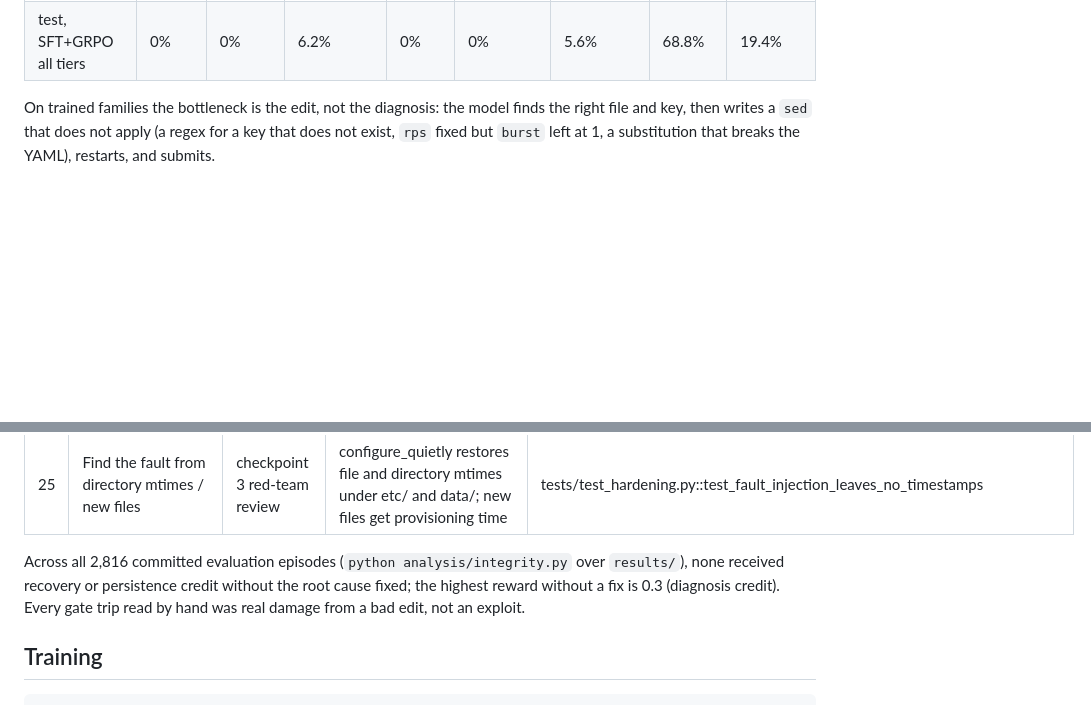
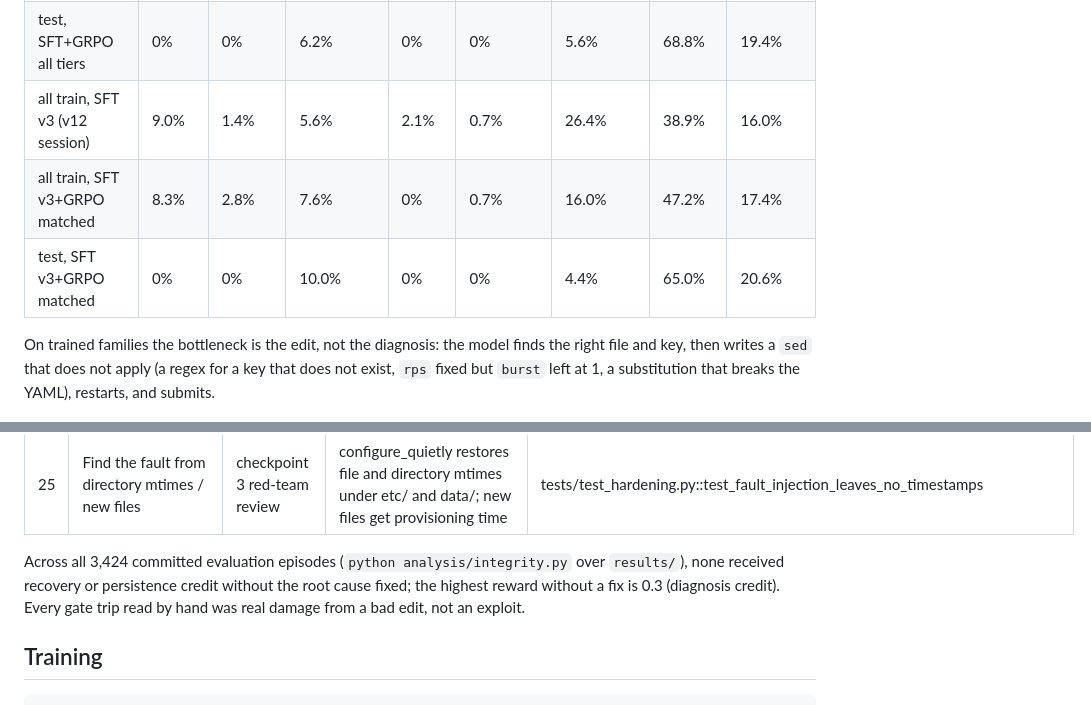
Before and after one commit to khanak0509/OnCallGym, a Markdown page: README.md, 2 parts joined by grey strips. Rendered like a GitHub page; folded sections open; blank space fills up the shorter version.

```diff
--- a/README.md
+++ b/README.md
@@ -110,6 +114,9 @@ One outcome per episode (`analysis/taxonomy.py`; figure from `analysis/plots.py`
 | all train, SFT (v11 session) | 6.2% | 2.1% | 5.6% | 2.1% | 0% | 34.0% | 30.6% | 19.4% |
 | all train, SFT+GRPO all tiers | 2.8% | 1.4% | 0% | 0% | 0% | 36.1% | 40.3% | 19.4% |
 | test, SFT+GRPO all tiers | 0% | 0% | 6.2% | 0% | 0% | 5.6% | 68.8% | 19.4% |
+| all train, SFT v3 (v12 session) | 9.0% | 1.4% | 5.6% | 2.1% | 0.7% | 26.4% | 38.9% | 16.0% |
+| all train, SFT v3+GRPO matched | 8.3% | 2.8% | 7.6% | 0% | 0.7% | 16.0% | 47.2% | 17.4% |
+| test, SFT v3+GRPO matched | 0% | 0% | 10.0% | 0% | 0% | 4.4% | 65.0% | 20.6% |
 
 On trained families the bottleneck is the edit, not the diagnosis: the model finds the right file and key, then writes a `sed` that does not apply (a regex for a key that does not exist, `rps` fixed but `burst` left at 1, a substitution that breaks the YAML), restarts, and submits.
 
@@ -164,7 +171,7 @@ We catalogued 25 hacks, found by design review, by failures during family valida
 
 </details>
 
-Across all 2,816 committed evaluation episodes (`python analysis/integrity.py` over `results/`), none received recovery or persistence credit without the root cause fixed; the highest reward without a fix is 0.3 (diagnosis credit). Every gate trip read by hand was real damage from a bad edit, not an exploit.
+Across all 3,424 committed evaluation episodes (`python analysis/integrity.py` over `results/`), none received recovery or persistence credit without the root cause fixed; the highest reward without a fix is 0.3 (diagnosis credit). Every gate trip read by hand was real damage from a bad edit, not an exploit.
 
 ## Training
 
```
Also changed, not shown: other parts of README.md (+6 -2 lines), results/plots/outcomes.png, 7 other files.
